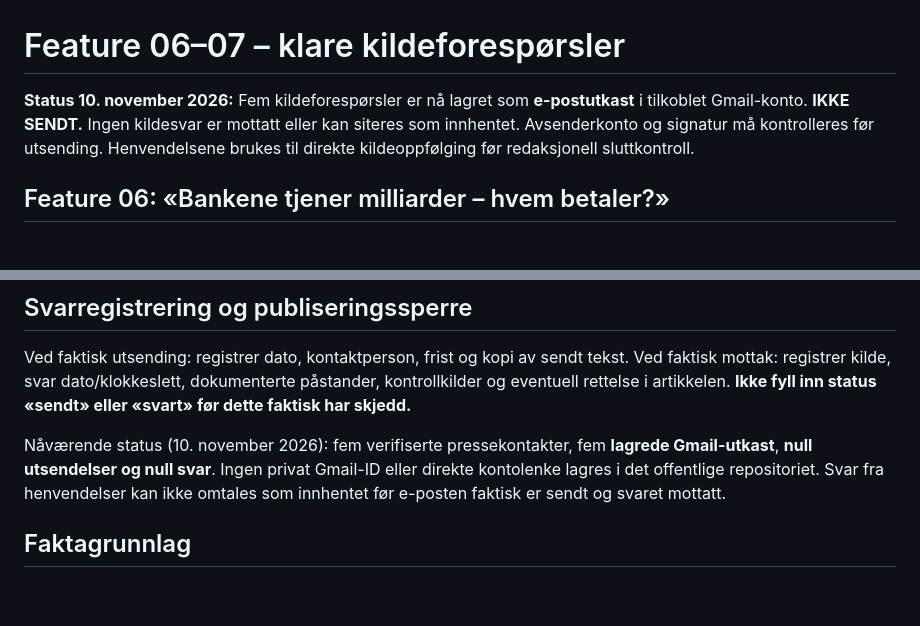
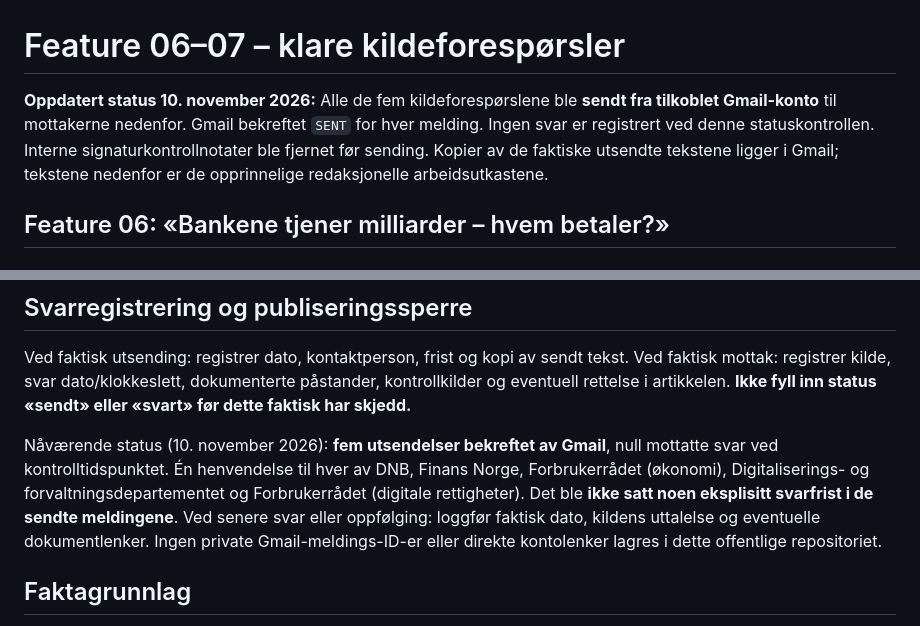
Before and after one commit to Paradispartiet/Paradisavisa, a Markdown page: redaksjon/KILDEFORESPORSLER-FEATURE-06-07-2026-11-09.md, 2 parts joined by grey strips. Rendered like a GitHub page; blank space fills up the shorter version.

Commit message:
Oppdater faktisk status etter utsending av fem Feature-kildeforespørsler

```diff
--- a/redaksjon/KILDEFORESPORSLER-FEATURE-06-07-2026-11-09.md
+++ b/redaksjon/KILDEFORESPORSLER-FEATURE-06-07-2026-11-09.md
@@ -1,6 +1,6 @@
 # Feature 06–07 – klare kildeforespørsler
 
-**Status 10. november 2026:** Fem kildeforespørsler er nå lagret som **e-postutkast** i tilkoblet Gmail-konto. **IKKE SENDT.** Ingen kildesvar er mottatt eller kan siteres som innhentet. Avsenderkonto og signatur må kontrolleres før utsending. Henvendelsene brukes til direkte kildeoppfølging før redaksjonell sluttkontroll.
+**Oppdatert status 10. november 2026:** Alle de fem kildeforespørslene ble **sendt fra tilkoblet Gmail-konto** til mottakerne nedenfor. Gmail bekreftet `SENT` for hver melding. Ingen svar er registrert ved denne statuskontrollen. Interne signaturkontrollnotater ble fjernet før sending. Kopier av de faktiske utsendte tekstene ligger i Gmail; tekstene nedenfor er de opprinnelige redaksjonelle arbeidsutkastene.
 
 ## Feature 06: «Bankene tjener milliarder – hvem betaler?»
 
@@ -104,7 +104,7 @@ Redaksjonen, Paradisavisa
 
 Ved faktisk utsending: registrer dato, kontaktperson, frist og kopi av sendt tekst. Ved faktisk mottak: registrer kilde, svar dato/klokkeslett, dokumenterte påstander, kontrollkilder og eventuell rettelse i artikkelen. **Ikke fyll inn status «sendt» eller «svart» før dette faktisk har skjedd.**
 
-Nåværende status (10. november 2026): fem verifiserte pressekontakter, fem **lagrede Gmail-utkast**, **null utsendelser og null svar**. Ingen privat Gmail-ID eller direkte kontolenke lagres i det offentlige repositoriet. Svar fra henvendelser kan ikke omtales som innhentet før e-posten faktisk er sendt og svaret mottatt.
+Nåværende status (10. november 2026): **fem utsendelser bekreftet av Gmail**, null mottatte svar ved kontrolltidspunktet. Én henvendelse til hver av DNB, Finans Norge, Forbrukerrådet (økonomi), Digitaliserings- og forvaltningsdepartementet og Forbrukerrådet (digitale rettigheter). Det ble **ikke satt noen eksplisitt svarfrist i de sendte meldingene**. Ved senere svar eller oppfølging: loggfør faktisk dato, kildens uttalelse og eventuelle dokumentlenker. Ingen private Gmail-meldings-ID-er eller direkte kontolenker lagres i dette offentlige repositoriet.
 
 ## Faktagrunnlag
 - SSB 6. november: https://www.ssb.no/bank-og-finansmarked/finansinstitusjoner-og-andre-finansielle-foretak/statistikk/banker-og-kredittforetak/artikler/bankresultat
```
